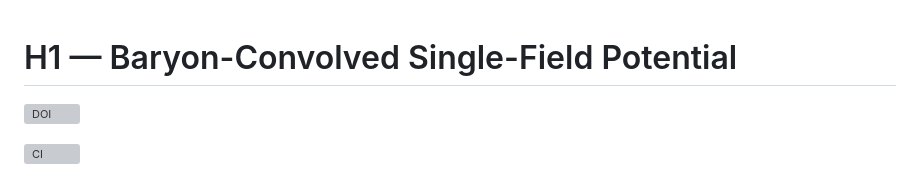
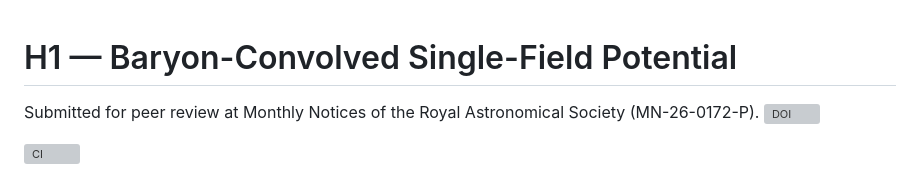
Before and after one commit to VitorFigueiredoResearch/Baryon-Convolved-Effective-Potential, a Markdown page: README.md, the part around the change. Rendered like a GitHub page; grey boxes are pictures that could not be loaded.

Commit message:
Add peer review submission note to README
Added submission information for peer review.

```diff
--- a/README.md
+++ b/README.md
@@ -1,5 +1,5 @@
 # H1 — Baryon-Convolved Single-Field Potential
-
+Submitted for peer review at Monthly Notices of the Royal Astronomical Society (MN-26-0172-P).
 [![DOI](https://zenodo.org/badge/DOI/10.5281/zenodo.18065273.svg)](https://doi.org/10.5281/zenodo.18065273)
 
 
```
